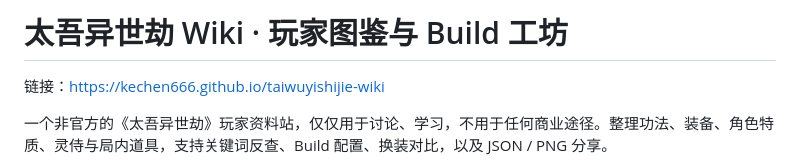
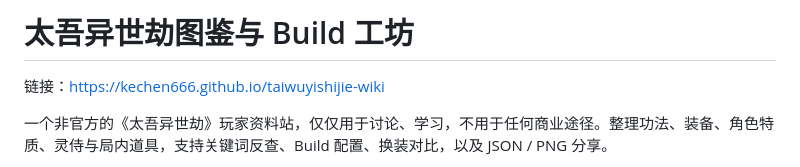
Before and after one commit to kechen666/taiwuyishijie-wiki, a Markdown page: README.md, the part around the change. GitHub-like rendering.

Commit message:
Update README title for clarity
中文readme标题

```diff
--- a/README.md
+++ b/README.md
@@ -1,4 +1,4 @@
-# 太吾异世劫 Wiki · 玩家图鉴与 Build 工坊
+# 太吾异世劫图鉴与 Build 工坊
 
 链接：https://kechen666.github.io/taiwuyishijie-wiki
 
```
